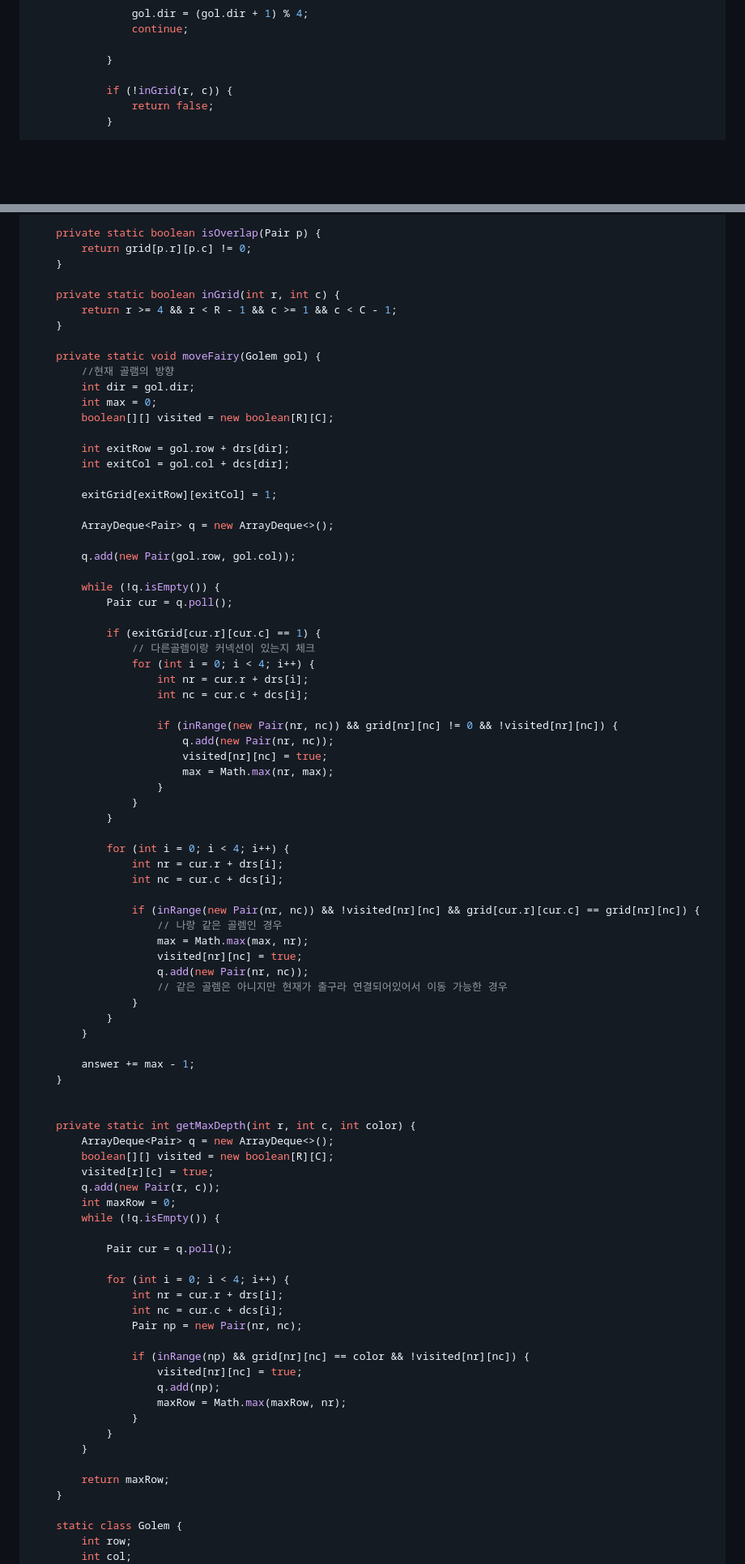
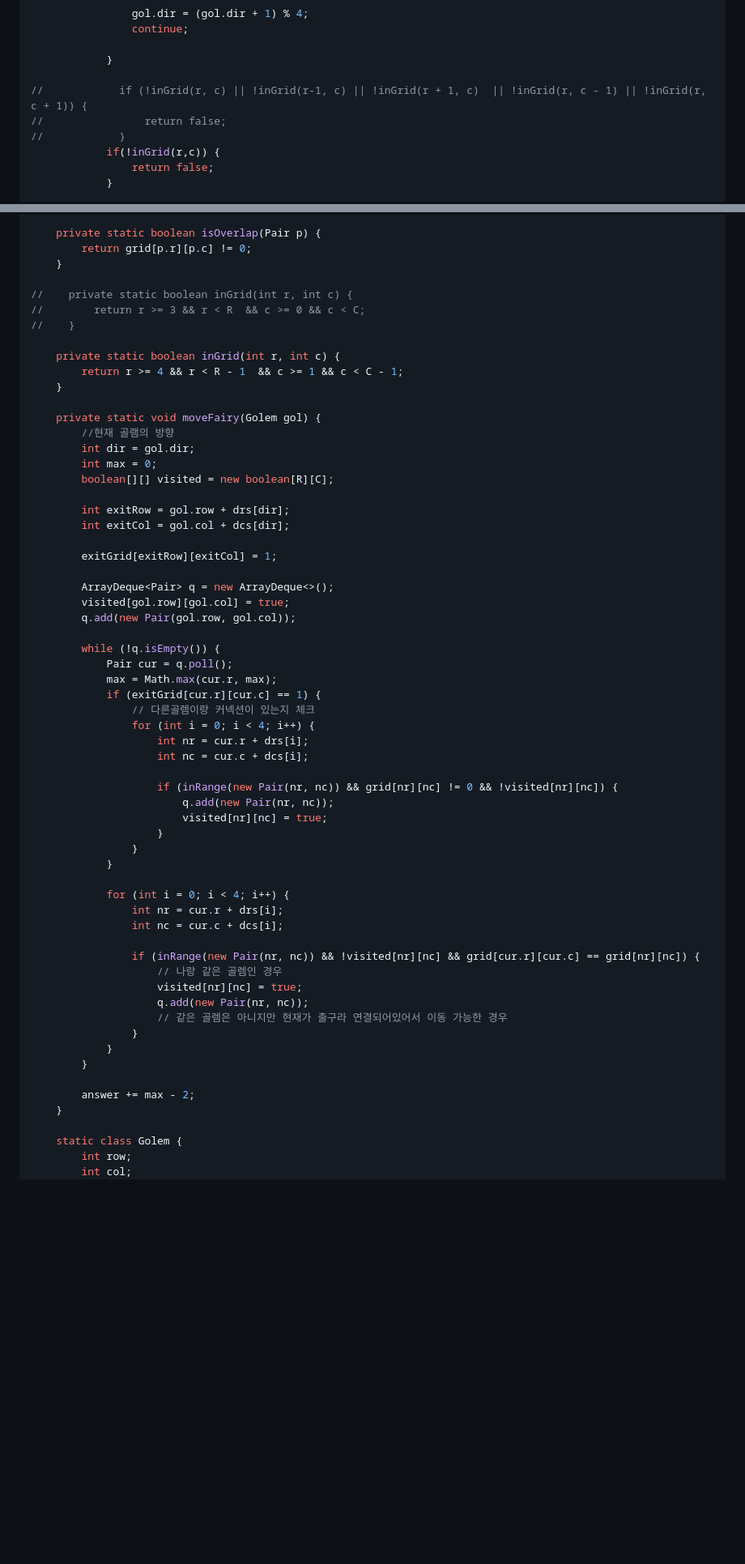
Before and after one commit to babplus-algorithm-study/daily-algorithm, a Markdown page: Ho/202504/8 마법사의 숲 탐색.md, 2 parts joined by grey strips. Shown: that part at 81% size. GitHub-like rendering; blank space fills up the shorter version.

Commit message:
[20250408] CDT/기출/마법사의 숲 탐색/김득호

```diff
--- a/Ho/202504/8 마법사의 숲 탐색.md
+++ b/Ho/202504/8 마법사의 숲 탐색.md
@@ -89,7 +89,10 @@ public class Main {
 
             }
 
-            if (!inGrid(r, c)) {
+//            if (!inGrid(r, c) || !inGrid(r-1, c) || !inGrid(r + 1, c)  || !inGrid(r, c - 1) || !inGrid(r, c + 1)) {
+//                return false;
+//            }
+            if(!inGrid(r,c)) {
                 return false;
             }
 
@@ -155,8 +158,12 @@ public class Main {
         return grid[p.r][p.c] != 0;
     }
 
+//    private static boolean inGrid(int r, int c) {
+//        return r >= 3 && r < R  && c >= 0 && c < C;
+//    }
+
     private static boolean inGrid(int r, int c) {
-        return r >= 4 && r < R - 1 && c >= 1 && c < C - 1;
+        return r >= 4 && r < R - 1  && c >= 1 && c < C - 1;
     }
 
     private static void moveFairy(Golem gol) {
@@ -171,12 +178,12 @@ public class Main {
         exitGrid[exitRow][exitCol] = 1;
 
         ArrayDeque<Pair> q = new ArrayDeque<>();
-
+        visited[gol.row][gol.col] = true;
         q.add(new Pair(gol.row, gol.col));
 
         while (!q.isEmpty()) {
             Pair cur = q.poll();
-
+            max = Math.max(cur.r, max);
             if (exitGrid[cur.r][cur.c] == 1) {
                 // 다른골렘이랑 커넥션이 있는지 체크
                 for (int i = 0; i < 4; i++) {
@@ -186,7 +193,6 @@ public class Main {
                     if (inRange(new Pair(nr, nc)) && grid[nr][nc] != 0 && !visited[nr][nc]) {
                         q.add(new Pair(nr, nc));
                         visited[nr][nc] = true;
-                        max = Math.max(nr, max);
                     }
                 }
             }
@@ -197,7 +203,6 @@ public class Main {
 
                 if (inRange(new Pair(nr, nc)) && !visited[nr][nc] && grid[cur.r][cur.c] == grid[nr][nc]) {
                     // 나랑 같은 골렘인 경우
-                    max = Math.max(max, nr);
                     visited[nr][nc] = true;
                     q.add(new Pair(nr, nc));
                     // 같은 골렘은 아니지만 현재가 출구라 연결되어있어서 이동 가능한 경우
@@ -205,34 +210,7 @@ public class Main {
             }
         }
 
-        answer += max - 1;
-    }
-
-
-    private static int getMaxDepth(int r, int c, int color) {
-        ArrayDeque<Pair> q = new ArrayDeque<>();
-        boolean[][] visited = new boolean[R][C];
-        visited[r][c] = true;
-        q.add(new Pair(r, c));
-        int maxRow = 0;
-        while (!q.isEmpty()) {
-
-            Pair cur = q.poll();
-
-            for (int i = 0; i < 4; i++) {
-                int nr = cur.r + drs[i];
-                int nc = cur.c + dcs[i];
-                Pair np = new Pair(nr, nc);
-
-                if (inRange(np) && grid[nr][nc] == color && !visited[nr][nc]) {
-                    visited[nr][nc] = true;
-                    q.add(np);
-                    maxRow = Math.max(maxRow, nr);
-                }
-            }
-        }
-
-        return maxRow;
+        answer += max - 2;
     }
 
     static class Golem {
```
Also changed, not shown: other parts of Ho/202504/8 마법사의 숲 탐색.md (+8 -0 lines).
